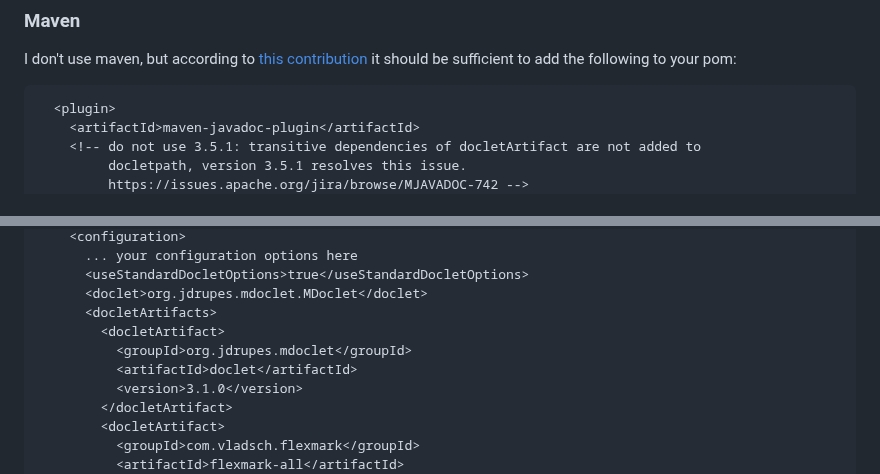
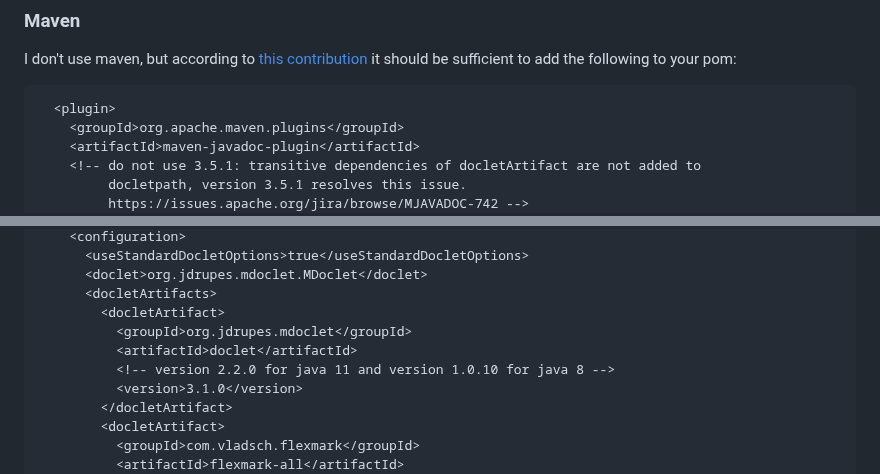
Before and after one commit to mnlipp/jdrupes-mdoclet, a Markdown page: mdoclet/overview.md, 2 parts joined by grey strips. Rendered like a GitHub page.

Commit message:
Update overview.md
Improved maven plugin example

````diff
--- a/mdoclet/overview.md
+++ b/mdoclet/overview.md
@@ -140,6 +140,7 @@ it should be sufficient to add the following to your pom:
 
 ```maven
   <plugin>
+    <groupId>org.apache.maven.plugins</groupId>
     <artifactId>maven-javadoc-plugin</artifactId>
     <!-- do not use 3.5.1: transitive dependencies of docletArtifact are not added to
          docletpath, version 3.5.1 resolves this issue.
@@ -148,11 +158,11 @@ it should be sufficient to add the following to your pom:
     <configuration>
-      ... your configuration options here
       <useStandardDocletOptions>true</useStandardDocletOptions>
       <doclet>org.jdrupes.mdoclet.MDoclet</doclet>
       <docletArtifacts>
         <docletArtifact>
           <groupId>org.jdrupes.mdoclet</groupId>
           <artifactId>doclet</artifactId>
+          <!-- version 2.2.0 for java 11 and version 1.0.10 for java 8 -->
           <version>3.1.0</version>
         </docletArtifact>
         <docletArtifact>
````
Also changed, not shown: other parts of mdoclet/overview.md (+9 -0 lines).
